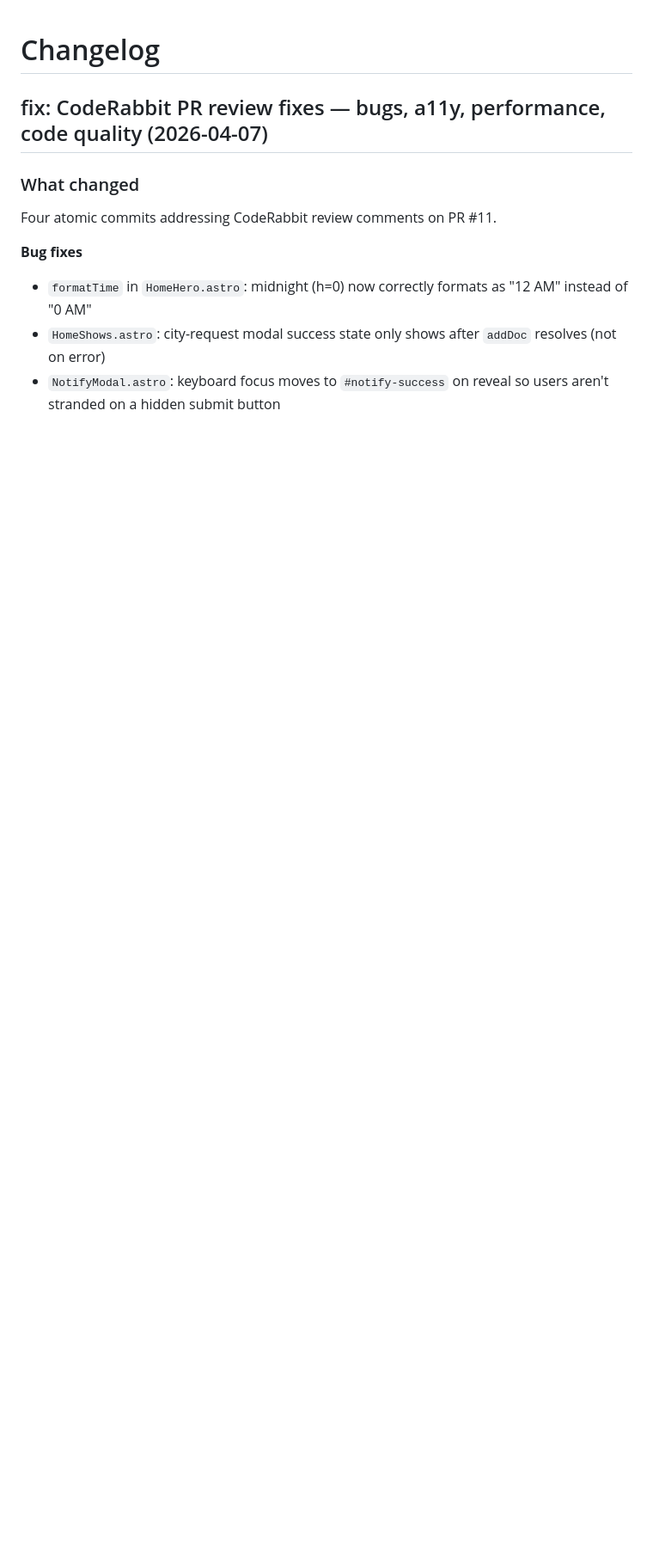
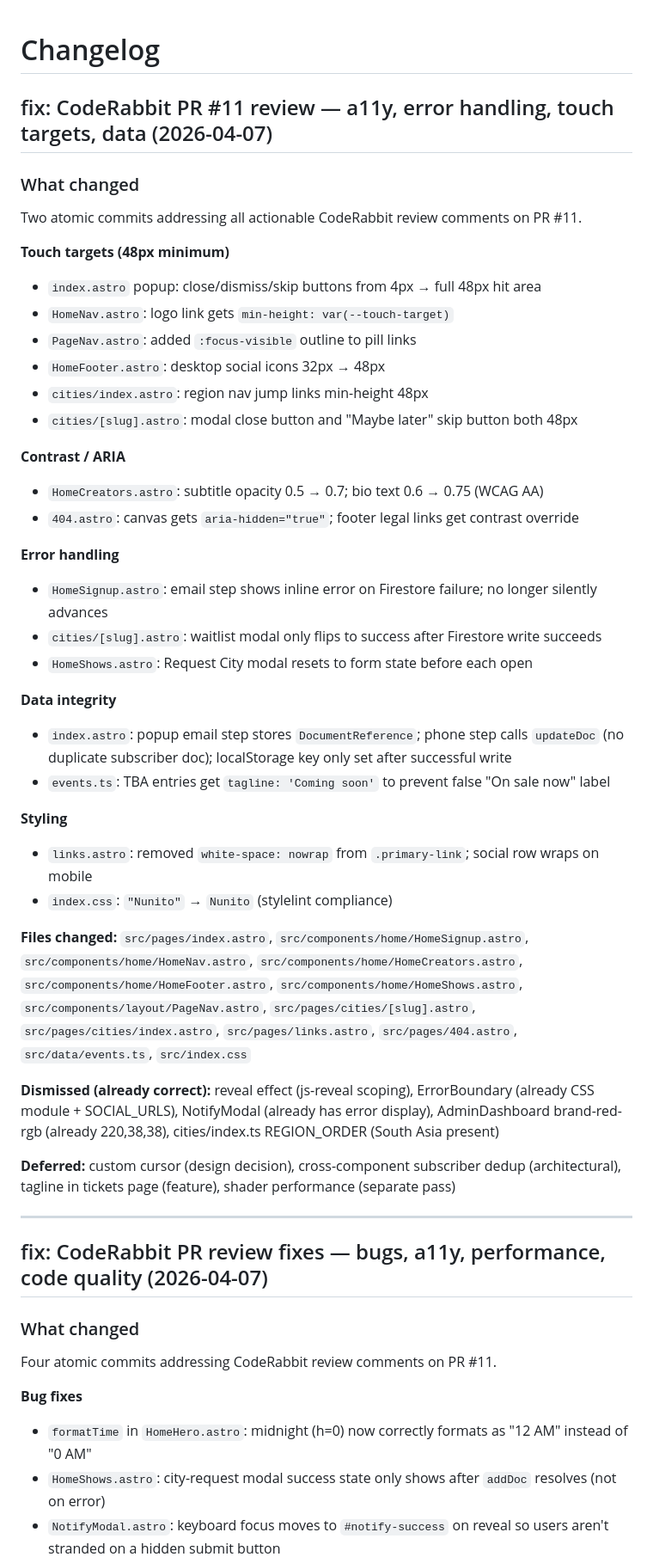
Before and after one commit to hellosurbhi/garam-website, a Markdown page: CHANGELOG.md, the part around the change. Shown at 86% size. Rendered like a GitHub page; blank space fills up the shorter version.

Commit message:
docs: update CHANGELOG with PR #11 CodeRabbit review fixes
Co-Authored-By: Claude Sonnet 4.6 <noreply@anthropic.com>

```diff
--- a/CHANGELOG.md
+++ b/CHANGELOG.md
@@ -1,4 +1,42 @@
 # Changelog
+
+## fix: CodeRabbit PR #11 review — a11y, error handling, touch targets, data (2026-04-07)
+
+### What changed
+Two atomic commits addressing all actionable CodeRabbit review comments on PR #11.
+
+**Touch targets (48px minimum)**
+- `index.astro` popup: close/dismiss/skip buttons from 4px → full 48px hit area
+- `HomeNav.astro`: logo link gets `min-height: var(--touch-target)`
+- `PageNav.astro`: added `:focus-visible` outline to pill links
+- `HomeFooter.astro`: desktop social icons 32px → 48px
+- `cities/index.astro`: region nav jump links min-height 48px
+- `cities/[slug].astro`: modal close button and "Maybe later" skip button both 48px
+
+**Contrast / ARIA**
+- `HomeCreators.astro`: subtitle opacity 0.5 → 0.7; bio text 0.6 → 0.75 (WCAG AA)
+- `404.astro`: canvas gets `aria-hidden="true"`; footer legal links get contrast override
+
+**Error handling**
+- `HomeSignup.astro`: email step shows inline error on Firestore failure; no longer silently advances
+- `cities/[slug].astro`: waitlist modal only flips to success after Firestore write succeeds
+- `HomeShows.astro`: Request City modal resets to form state before each open
+
+**Data integrity**
+- `index.astro`: popup email step stores `DocumentReference`; phone step calls `updateDoc` (no duplicate subscriber doc); localStorage key only set after successful write
+- `events.ts`: TBA entries get `tagline: 'Coming soon'` to prevent false "On sale now" label
+
+**Styling**
+- `links.astro`: removed `white-space: nowrap` from `.primary-link`; social row wraps on mobile
+- `index.css`: `"Nunito"` → `Nunito` (stylelint compliance)
+
+**Files changed:** `src/pages/index.astro`, `src/components/home/HomeSignup.astro`, `src/components/home/HomeNav.astro`, `src/components/home/HomeCreators.astro`, `src/components/home/HomeFooter.astro`, `src/components/home/HomeShows.astro`, `src/components/layout/PageNav.astro`, `src/pages/cities/[slug].astro`, `src/pages/cities/index.astro`, `src/pages/links.astro`, `src/pages/404.astro`, `src/data/events.ts`, `src/index.css`
+
+**Dismissed (already correct):** reveal effect (js-reveal scoping), ErrorBoundary (already CSS module + SOCIAL_URLS), NotifyModal (already has error display), AdminDashboard brand-red-rgb (already 220,38,38), cities/index.ts REGION_ORDER (South Asia present)
+
+**Deferred:** custom cursor (design decision), cross-component subscriber dedup (architectural), tagline in tickets page (feature), shader performance (separate pass)
+
+---
 
 ## fix: CodeRabbit PR review fixes — bugs, a11y, performance, code quality (2026-04-07)
 
```
